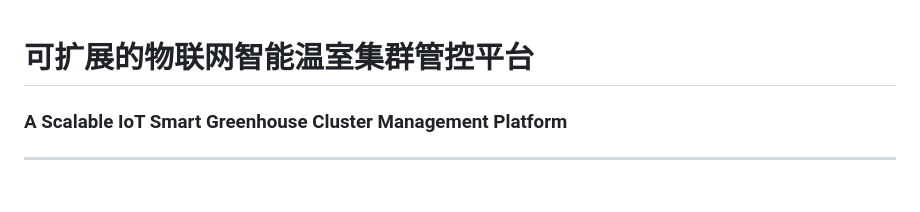
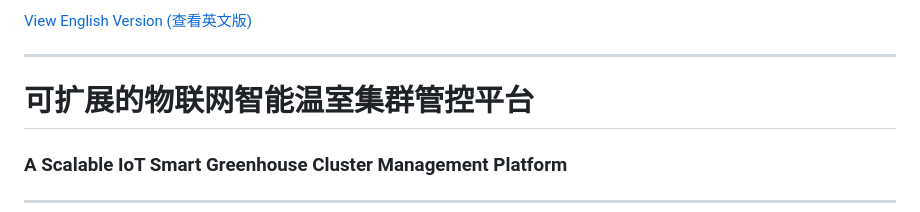
Before and after one commit to Kerwin-k/greenhouse_control_platform, a Markdown page: README_zh-CN.md, the part around the change. Rendered like a GitHub page; blank space fills up the shorter version.

```diff
--- a/README_zh-CN.md
+++ b/README_zh-CN.md
@@ -1,3 +1,6 @@
+[View English Version (查看英文版)](README.md)
+
+---
 # 可扩展的物联网智能温室集群管控平台
 ### A Scalable IoT Smart Greenhouse Cluster Management Platform
 
```
Also changed, not shown: README.md (+3 -0 lines).
